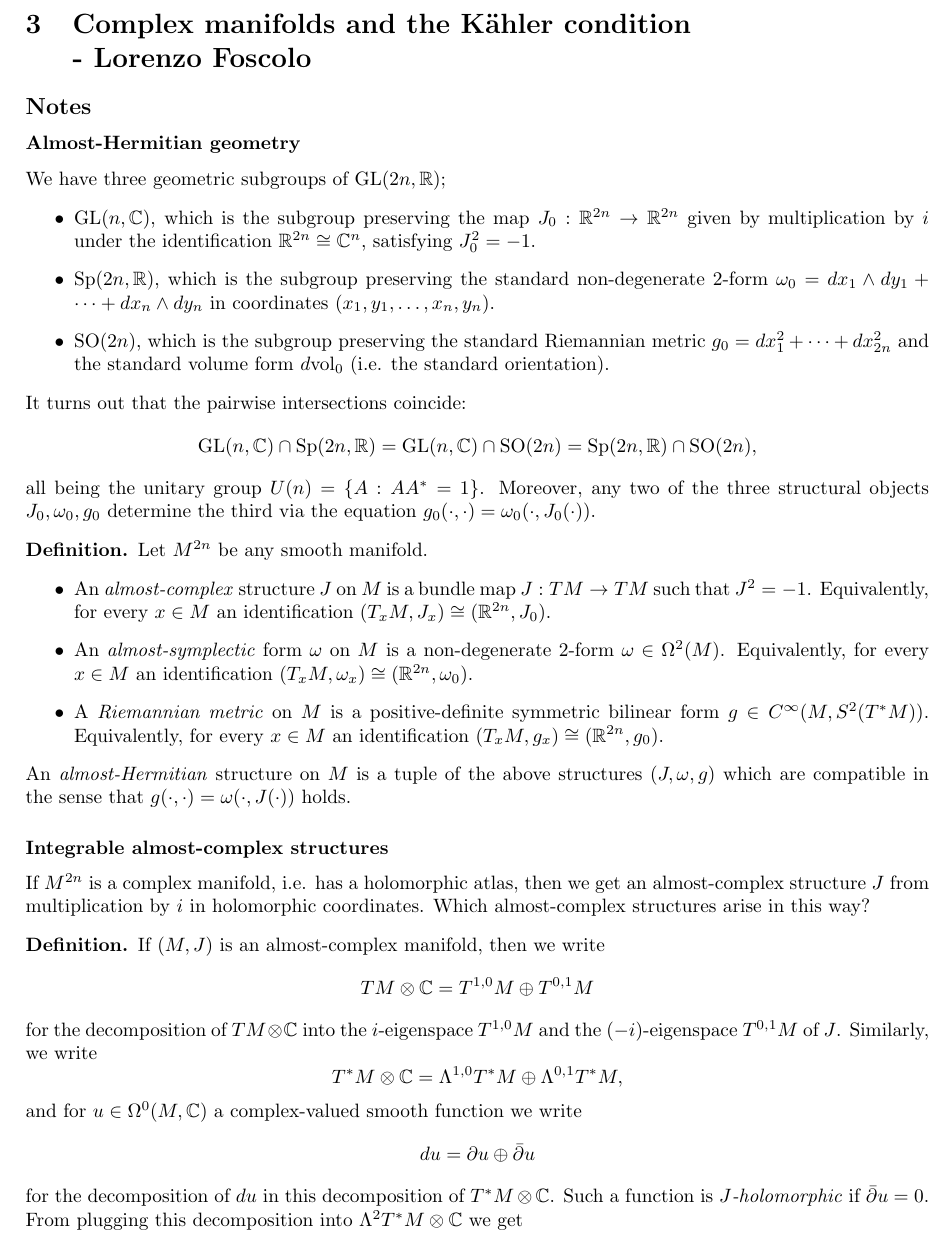
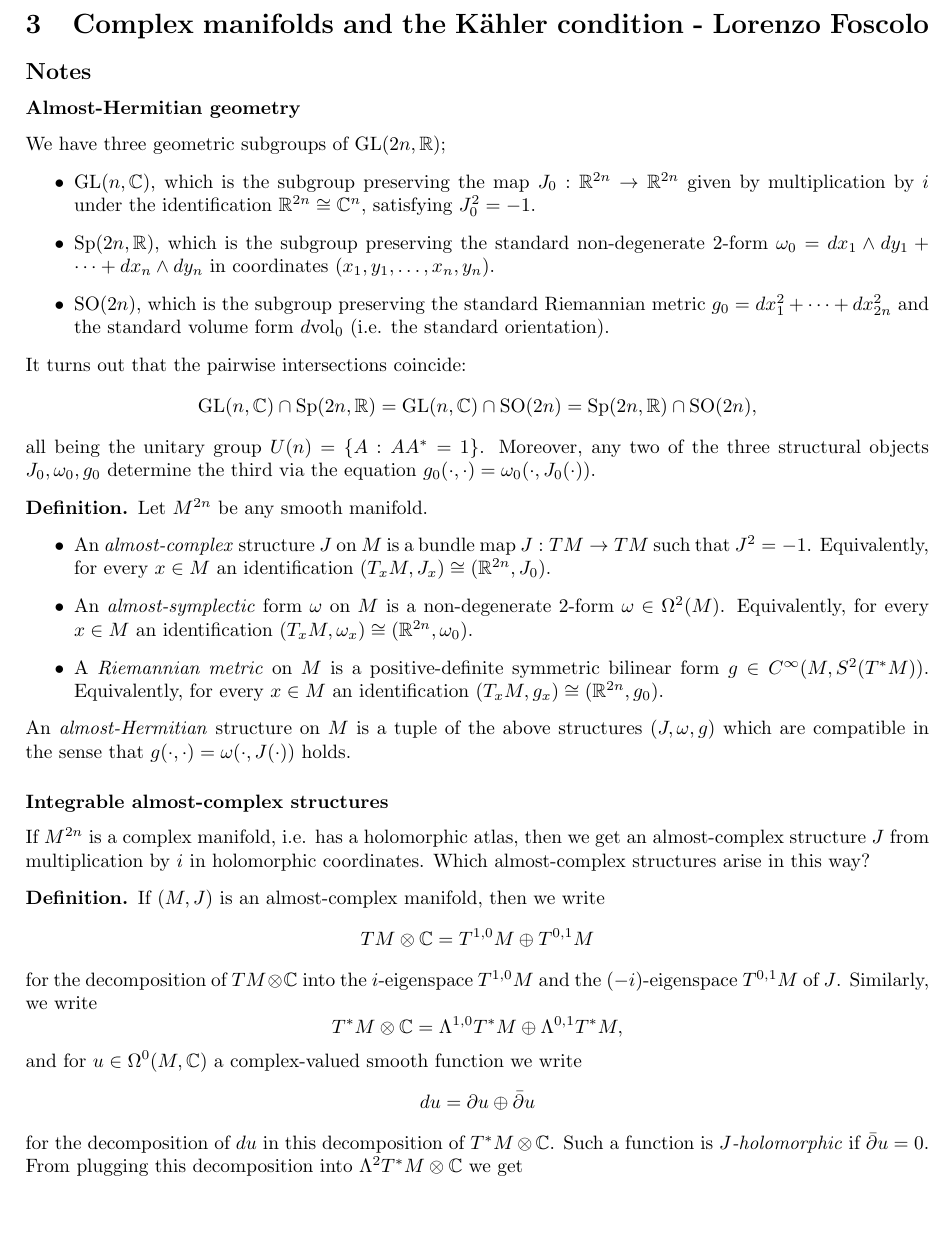
Before and after one commit to CalumCrossley/geometry-topics, a LaTeX document (geometry-topics.tex): part of page 8 of 27, cut so that both start at the same text, the shorter picture padded with empty space. Compiled offline with pdfLaTeX.

Commit message:
Remove unneeded line wrap

```diff
--- a/geometry-topics.tex
+++ b/geometry-topics.tex
@@ -714,7 +714,7 @@ $H^*_c(M)$. It is an isomorphism of graded-commutative $\R$-algebras.
 
 \newpage
 
-\section{Complex manifolds and the K\"ahler condition \\ - Lorenzo Foscolo}
+\section{Complex manifolds and the K\"ahler condition - Lorenzo Foscolo}
 
 \subsection*{Notes}
 
```
